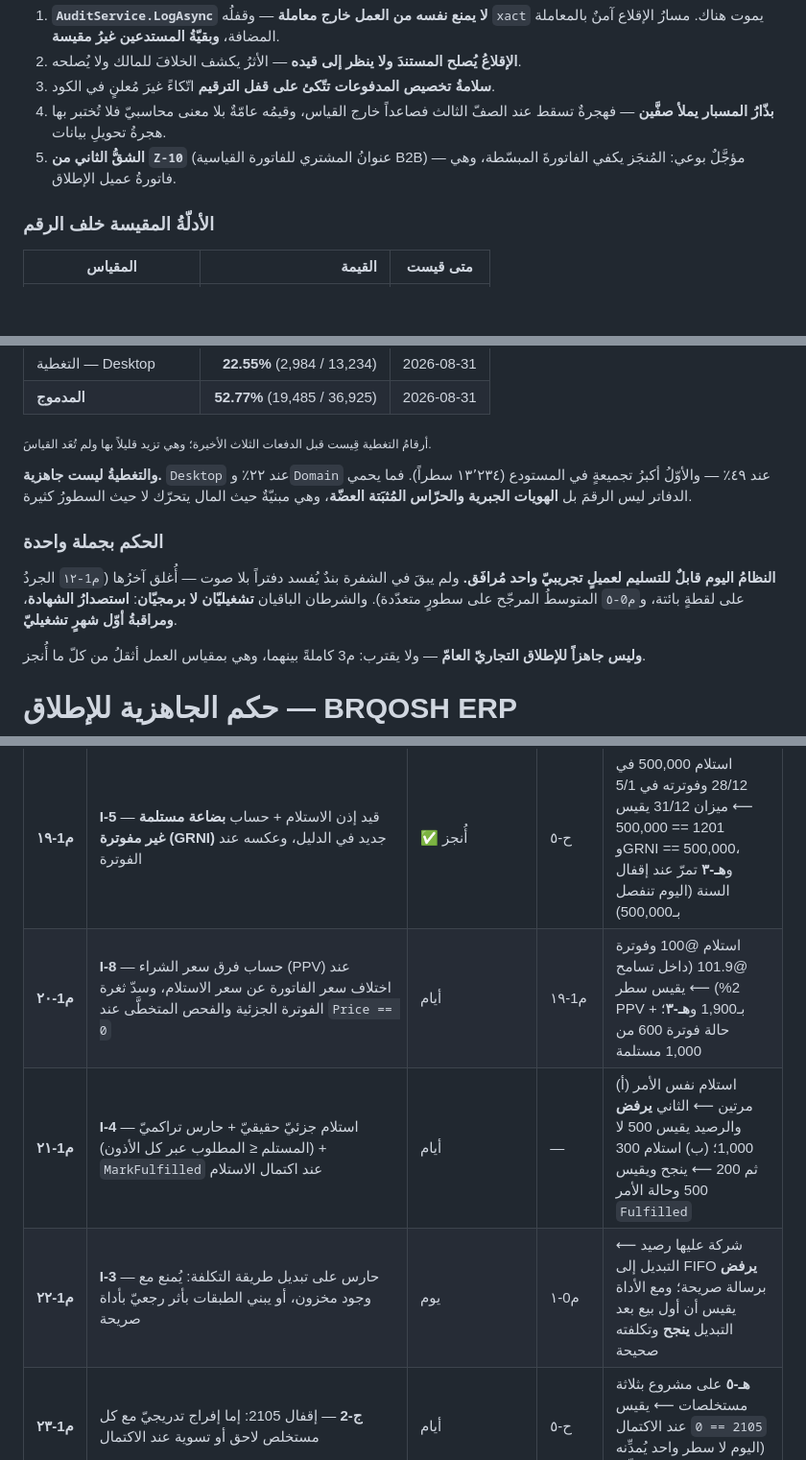
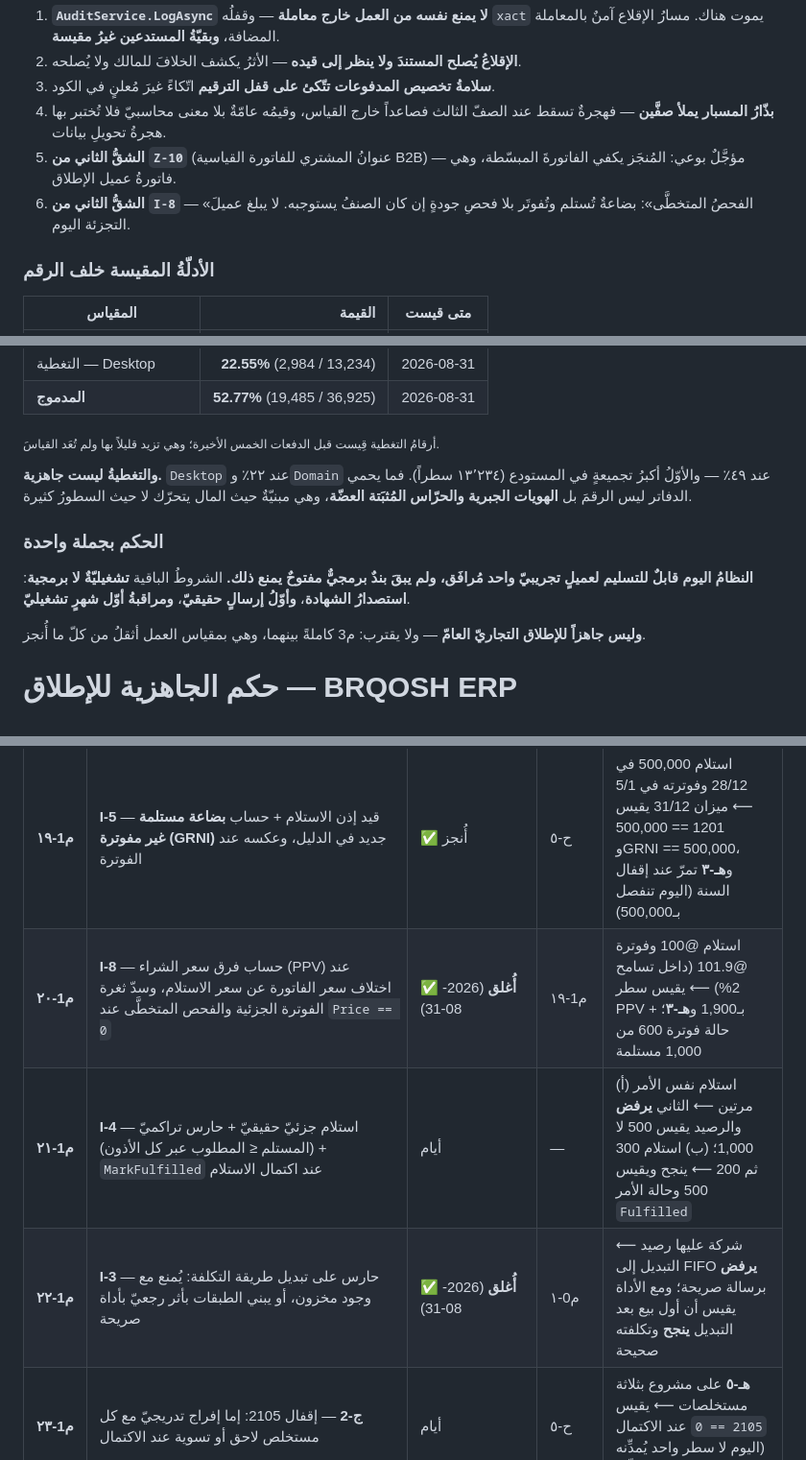
Before and after one commit to marwanmoro8803-wq/BRQOSH-Final, a Markdown page: تقارير/CEEF-229_حكم_الجاهزية_وخطة_المراحل_2026-08-28.md, 3 parts joined by grey strips. Shown at 96% size. Rendered like a GitHub page; blank space fills up the shorter version.

```diff
--- a/تقارير/CEEF-229_حكم_الجاهزية_وخطة_المراحل_2026-08-28.md
+++ b/تقارير/CEEF-229_حكم_الجاهزية_وخطة_المراحل_2026-08-28.md
@@ -405,6 +404,8 @@
    عامّةٌ بلا معنى محاسبيّ فلا تُختبر بها هجرةُ تحويلِ بيانات.
 5. **الشقُّ الثاني من `Z-10`** (عنوانُ المشتري للفاتورة القياسية B2B) — مؤجَّلٌ بوعي: المُنجَز
    يكفي الفاتورةَ المبسّطة، وهي فاتورةُ عميل الإطلاق.
+6. **الشقُّ الثاني من `I-8`** — «الفحصُ المتخطَّى»: بضاعةٌ تُستلم وتُفوتَر بلا فحصِ جودةٍ إن
+   كان الصنفُ يستوجبه. لا يبلغ عميلَ التجزئة اليوم.
 
 ### الأدلّةُ المقيسة خلف الرقم
 
@@ -421,7 +422,7 @@
 | التغطية — Desktop | **22.55%** (2,984 / 13,234) | 2026-08-31 |
 | **المدموج** | **52.77%** (19,485 / 36,925) | 2026-08-31 |
 
-<sub>أرقامُ التغطية قِيست قبل الدفعات الثلاث الأخيرة؛ وهي تزيد قليلاً بها ولم تُعَد القياسَ.</sub>
+<sub>أرقامُ التغطية قِيست قبل الدفعات الخمس الأخيرة؛ وهي تزيد قليلاً بها ولم تُعَد القياسَ.</sub>
 
 **والتغطيةُ ليست جاهزية.** `Desktop` عند ٢٢٪ و`Domain` عند ٤٩٪ — والأوّلُ أكبرُ تجميعةٍ في
 المستودع (١٣٬٢٣٤ سطراً). فما يحمي الدفاتر ليس الرقمَ بل **الهويات الجبرية والحرّاس المُثبَتة
@@ -429,10 +430,9 @@
 
 ### الحكم بجملة واحدة
 
-**النظامُ اليوم قابلٌ للتسليم لعميلٍ تجريبيّ واحد مُرافَق.** ولم يبقَ في الشفرة بندٌ يُفسد
-دفتراً بلا صوت — أُغلق آخرُها (`م1-١٢` الجردُ على لقطةٍ بائتة، و`م0-٥` المتوسطُ المرجّح على
-سطورٍ متعدّدة). والشرطان الباقيان **تشغيليّان لا برمجيّان**: **استصدارُ الشهادة**،
-**ومراقبةُ أوّل شهرٍ تشغيليّ**.
+**النظامُ اليوم قابلٌ للتسليم لعميلٍ تجريبيّ واحد مُرافَق، ولم يبقَ بندٌ برمجيٌّ مفتوحٌ
+يمنع ذلك.** الشروطُ الباقية **تشغيليّةٌ لا برمجية**: **استصدارُ الشهادة**، **وأوّلُ إرسالٍ
+حقيقيّ**، **ومراقبةُ أوّل شهرٍ تشغيليّ**.
 
 **وليس جاهزاً للإطلاق التجاريّ العامّ** — ولا يقترب: م3 كاملةً بينهما، وهي بمقياس العمل
 أثقلُ من كلّ ما أُنجز.
@@ -786,9 +786,9 @@
 | **م1-١٧** | **A-17** — `CreateReversal` ينقل `IsIntercompany` و`CounterpartyCompanyId` (شقّ `BranchId` مؤجَّل — لا قارئ له اليوم) | ساعات | — | قيد بينيّ 10,000 ثم عكسه ⟵ يقيس في الميزان الموحَّد `1104 == 0` و`4101 == 0` (اليوم −10,000 لكلٍّ) |
 | **م1-١٨** | **ت-1 (التكميلة)** — إن لم يُغلق في م0-٤ | — | م0-١ | ضمن الاختبار النظريّ لـم0-١ |
 | **م1-١٩** | **I-5** — قيد إذن الاستلام + حساب **بضاعة مستلمة غير مفوترة (GRNI)** جديد في الدليل، وعكسه عند الفوترة | ✅ أُنجز | ح-٥ | استلام 500,000 في 28/12 وفوترته في 5/1 ⟵ ميزان 31/12 يقيس 1201 == 500,000 وGRNI == 500,000، و**هـ-٣** تمرّ عند إقفال السنة (اليوم تنفصل بـ500,000) |
-| **م1-٢٠** | **I-8** — حساب فرق سعر الشراء (PPV) عند اختلاف سعر الفاتورة عن سعر الاستلام، وسدّ ثغرة الفوترة الجزئية والفحص المتخطَّى عند `Price == 0` | أيام | م1-١٩ | استلام @100 وفوترة @101.9 (داخل تسامح 2%) ⟵ يقيس سطر PPV بـ1,900 و**هـ-٣**؛ + حالة فوترة 600 من 1,000 مستلمة |
+| **م1-٢٠** | **I-8** — حساب فرق سعر الشراء (PPV) عند اختلاف سعر الفاتورة عن سعر الاستلام، وسدّ ثغرة الفوترة الجزئية والفحص المتخطَّى عند `Price == 0` | ✅ **أُغلق** (2026-08-31) | م1-١٩ | استلام @100 وفوترة @101.9 (داخل تسامح 2%) ⟵ يقيس سطر PPV بـ1,900 و**هـ-٣**؛ + حالة فوترة 600 من 1,000 مستلمة |
 | **م1-٢١** | **I-4** — استلام جزئيّ حقيقيّ + حارس تراكميّ (المستلم ≤ المطلوب عبر كل الأذون) + `MarkFulfilled` عند اكتمال الاستلام | أيام | — | (أ) استلام نفس الأمر مرتين ⟵ الثاني **يرفض** والرصيد يقيس 500 لا 1,000؛ (ب) استلام 300 ثم 200 ⟵ ينجح ويقيس 500 وحالة الأمر `Fulfilled` |
-| **م1-٢٢** | **I-3** — حارس على تبديل طريقة التكلفة: يُمنع مع وجود مخزون، أو يبني الطبقات بأثر رجعيّ بأداة صريحة | يوم | م0-١ | شركة عليها رصيد ⟵ التبديل إلى FIFO **يرفض** برسالة صريحة؛ ومع الأداة يقيس أن أول بيع بعد التبديل **ينجح** وتكلفته صحيحة |
+| **م1-٢٢** | **I-3** — حارس على تبديل طريقة التكلفة: يُمنع مع وجود مخزون، أو يبني الطبقات بأثر رجعيّ بأداة صريحة | ✅ **أُغلق** (2026-08-31) | م0-١ | شركة عليها رصيد ⟵ التبديل إلى FIFO **يرفض** برسالة صريحة؛ ومع الأداة يقيس أن أول بيع بعد التبديل **ينجح** وتكلفته صحيحة |
 | **م1-٢٣** | **ج-2** — إقفال 2105: إما إفراج تدريجيّ مع كل مستخلص لاحق أو تسوية عند الاكتمال | أيام | ح-٥ | **هـ-٥** على مشروع بثلاثة مستخلصات ⟵ يقيس `2105 == 0` عند الاكتمال (اليوم لا سطر واحد يُمدِّنه في المستودع كلّه) |
 | **م1-٢٤** | **ج-3** — ربط `ProjectCostEntry` بمصادرها الحقيقية (فاتورة مشتريات · مسيّر رواتب · عقد باطن · صرف مواد)، وإزالة الطرف الدائن الثابت `CashOnHand` | أيام | م1-٢٣ | صرف مواد لمشروع ⟵ يقيس سطر تكلفة مشروع تلقائياً وأن الطرف الدائن **ليس** الصندوق؛ و**هـ-٥** بعده |
 | **م1-٢٥** | **NEW-3** — الإقفال الشهريّ: منع الإقفال مع وجود قيود/مستندات مسودة في الفترة، واستعمال عدّ المطابقات المعلّقة بدل إهماله، وإزالة `TrialBalanceBalanced: true` الحرفية | يوم | — | فترة فيها 3 فواتير مسودة ⟵ الإقفال **يرفض** ويسمّيها؛ وفترة نظيفة ⟵ ينجح ويقيس الحقل **محسوباً** لا ثابتاً |
```
Also changed, not shown: other parts of تقارير/CEEF-229_حكم_الجاهزية_وخطة_المراحل_2026-08-28.md (+32 -33 lines).
